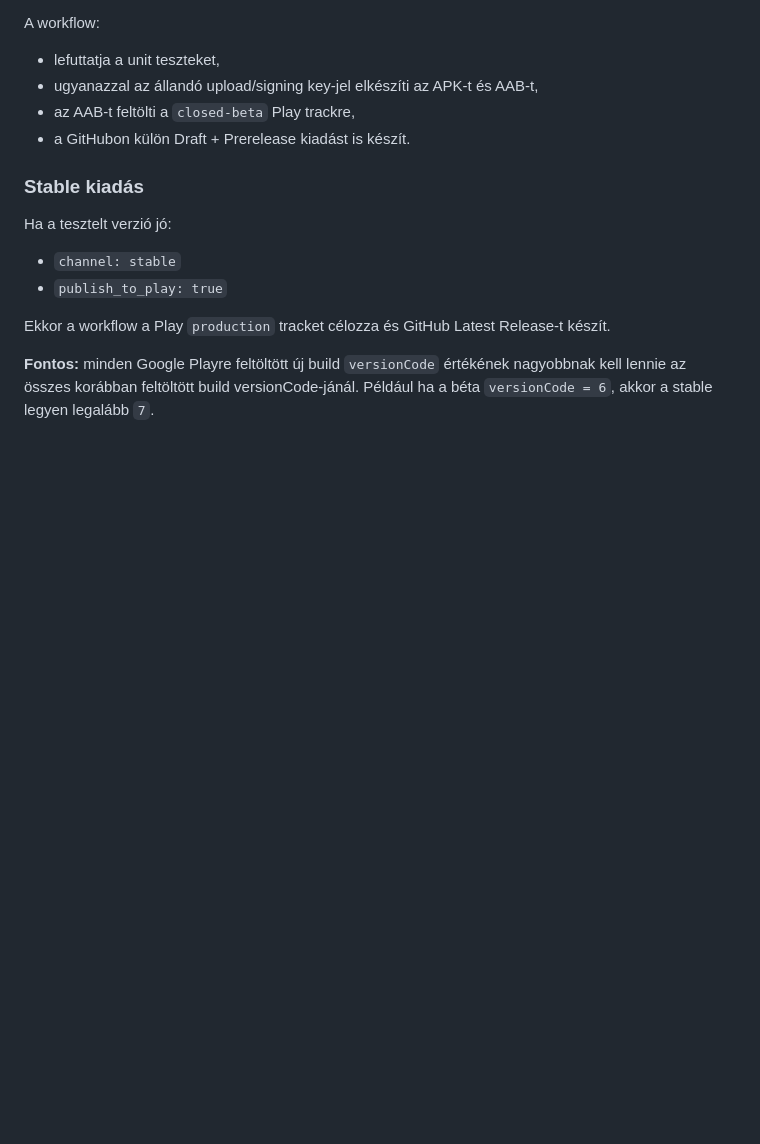
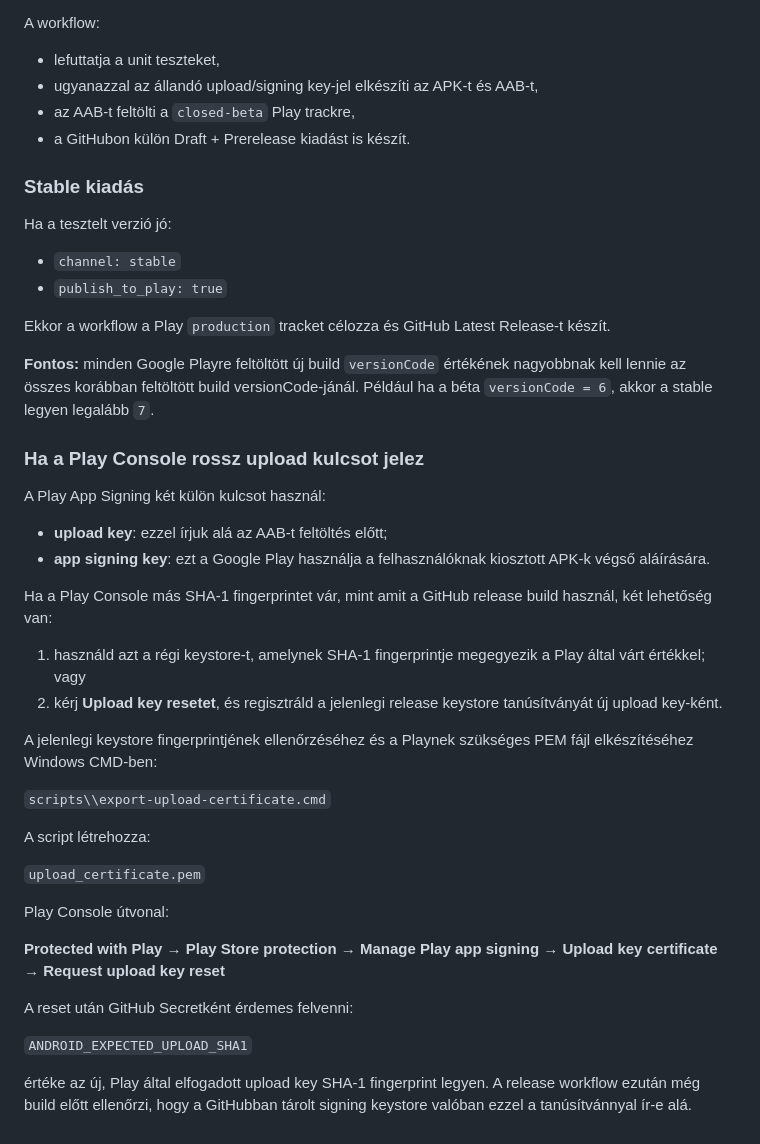
Before and after one commit to merenyimiklos/mvvm-gas-electricity-meter-reader, a Markdown page: README.md, the part around the change. Drawn GitHub-style; blank space fills up the shorter version.

Commit message:
docs: add Play upload key reset and fingerprint verification

```diff
--- a/README.md
+++ b/README.md
@@ -257,3 +257,34 @@ Ha a tesztelt verzió jó:
 Ekkor a workflow a Play `production` tracket célozza és GitHub Latest Release-t készít.
 
 **Fontos:** minden Google Playre feltöltött új build `versionCode` értékének nagyobbnak kell lennie az összes korábban feltöltött build versionCode-jánál. Például ha a béta `versionCode = 6`, akkor a stable legyen legalább `7`.
+
+
+### Ha a Play Console rossz upload kulcsot jelez
+
+A Play App Signing két külön kulcsot használ:
+
+- **upload key**: ezzel írjuk alá az AAB-t feltöltés előtt;
+- **app signing key**: ezt a Google Play használja a felhasználóknak kiosztott APK-k végső aláírására.
+
+Ha a Play Console más SHA-1 fingerprintet vár, mint amit a GitHub release build használ, két lehetőség van:
+
+1. használd azt a régi keystore-t, amelynek SHA-1 fingerprintje megegyezik a Play által várt értékkel; vagy
+2. kérj **Upload key resetet**, és regisztráld a jelenlegi release keystore tanúsítványát új upload key-ként.
+
+A jelenlegi keystore fingerprintjének ellenőrzéséhez és a Playnek szükséges PEM fájl elkészítéséhez Windows CMD-ben:
+
+`scripts\\export-upload-certificate.cmd`
+
+A script létrehozza:
+
+`upload_certificate.pem`
+
+Play Console útvonal:
+
+**Protected with Play → Play Store protection → Manage Play app signing → Upload key certificate → Request upload key reset**
+
+A reset után GitHub Secretként érdemes felvenni:
+
+`ANDROID_EXPECTED_UPLOAD_SHA1`
+
+értéke az új, Play által elfogadott upload key SHA-1 fingerprint legyen. A release workflow ezután még build előtt ellenőrzi, hogy a GitHubban tárolt signing keystore valóban ezzel a tanúsítvánnyal ír-e alá.
```
